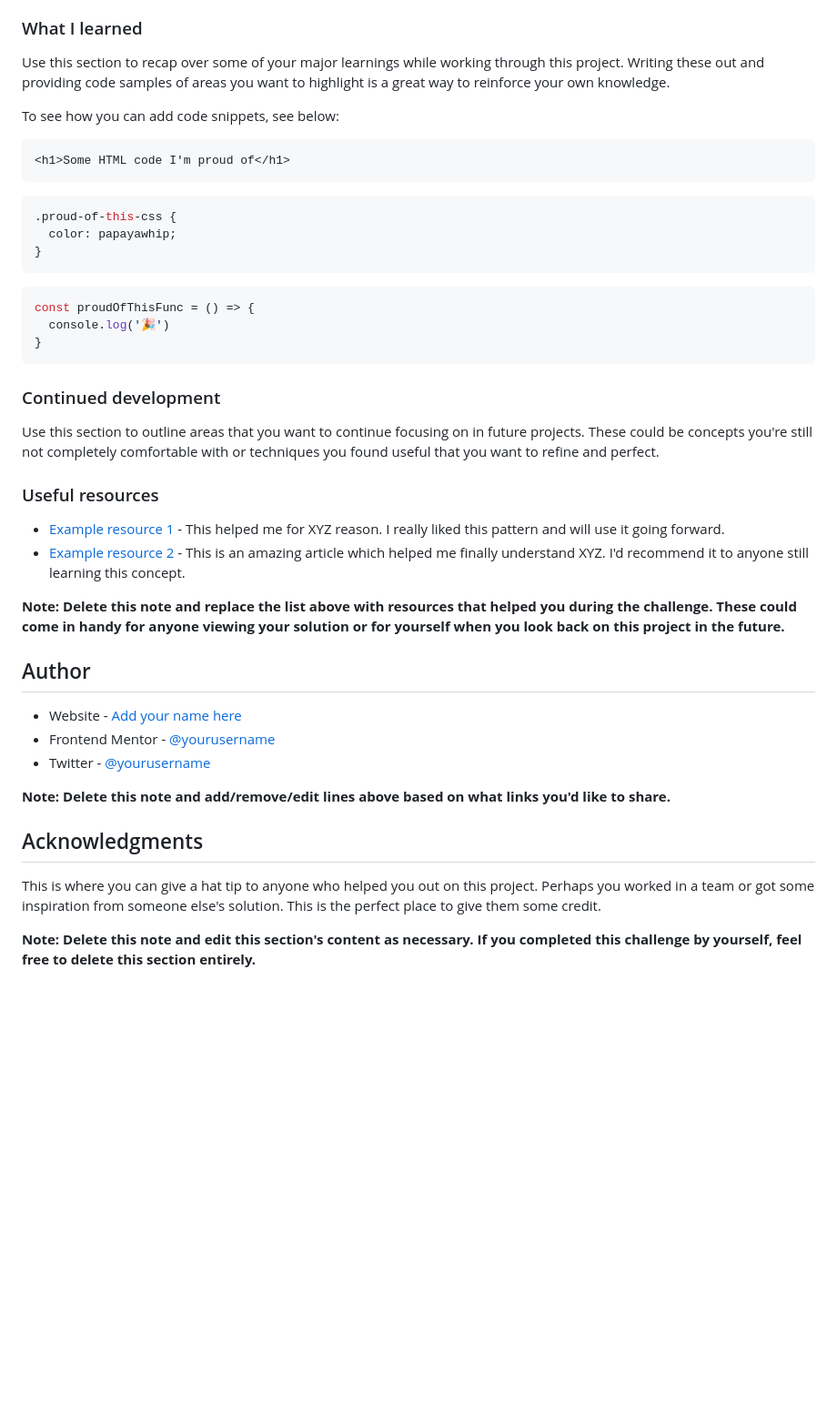
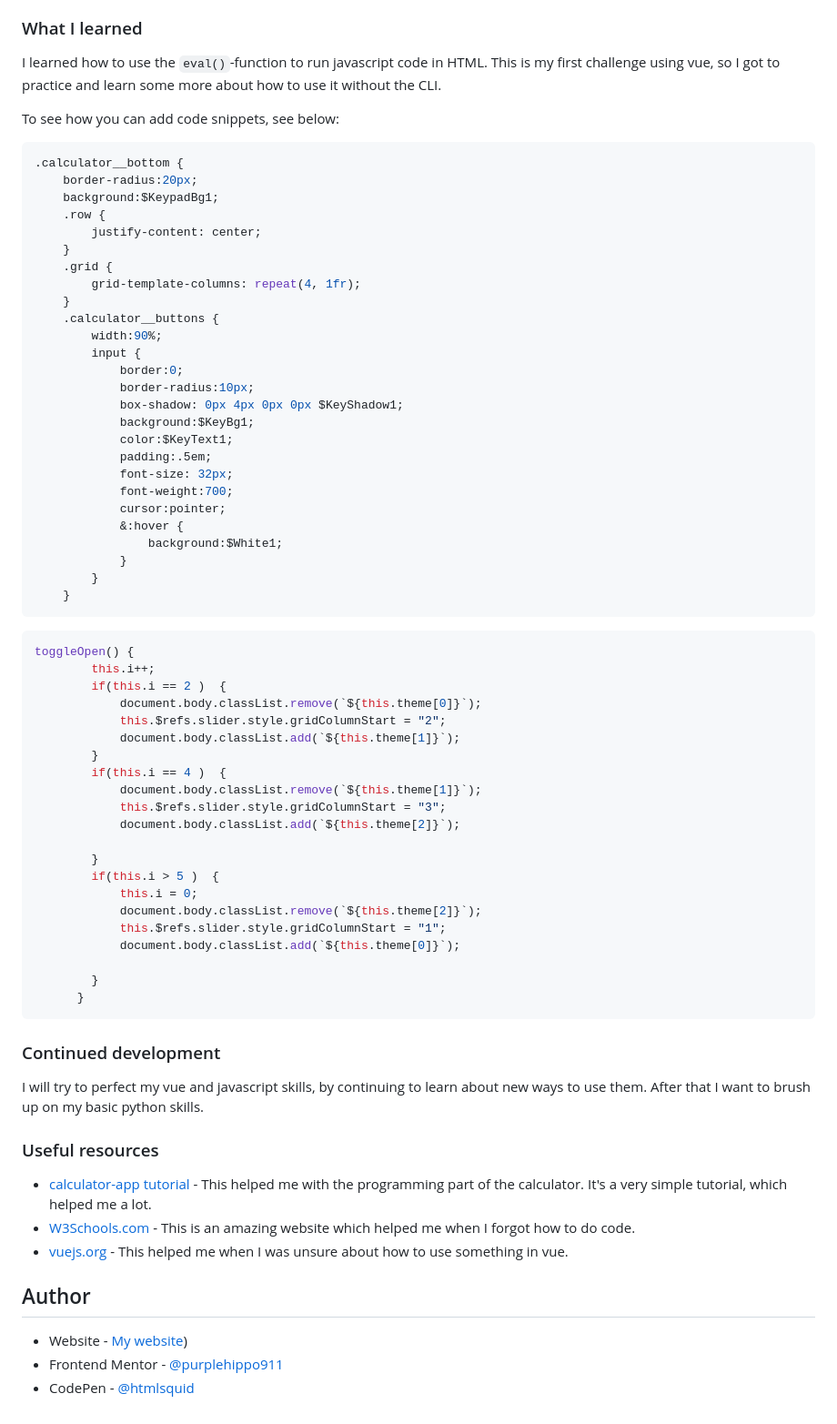
Before and after one commit to purplehippo911/calculatorApp, a Markdown page: README.md, the part around the change printed below. Shown: that part at 91% size. Rendered like a GitHub page; blank space fills up the shorter version.

Commit message:
🎈✨ finished with project

````diff
--- a/README.md
+++ b/README.md
@@ -52,46 +57,76 @@ Users should be able to:
 
 ### What I learned
 
-Use this section to recap over some of your major learnings while working through this project. Writing these out and providing code samples of areas you want to highlight is a great way to reinforce your own knowledge.
+I learned how to use the `eval()`-function to run javascript code in HTML. This is my first challenge using vue, so I got to practice and learn some more about how to use it without the CLI.
 
 To see how you can add code snippets, see below:
 
-```html
-<h1>Some HTML code I'm proud of</h1>
-```
-```css
-.proud-of-this-css {
-  color: papayawhip;
-}
+
+```scss
+.calculator__bottom {
+    border-radius:20px;
+    background:$KeypadBg1;
+    .row {
+        justify-content: center;
+    }
+    .grid {
+        grid-template-columns: repeat(4, 1fr);
+    }
+    .calculator__buttons {
+        width:90%;
+        input {
+            border:0;
+            border-radius:10px;
+            box-shadow: 0px 4px 0px 0px $KeyShadow1;
+            background:$KeyBg1;
+            color:$KeyText1;
+            padding:.5em;
+            font-size: 32px;
+            font-weight:700;
+            cursor:pointer;
+            &:hover {
+                background:$White1;
+            }
+        }
+    }
 ```
 ```js
-const proudOfThisFunc = () => {
-  console.log('🎉')
-}
+toggleOpen() {
+        this.i++;
+        if(this.i == 2 )  {
+            document.body.classList.remove(`${this.theme[0]}`);
+            this.$refs.slider.style.gridColumnStart = "2";
+            document.body.classList.add(`${this.theme[1]}`);
+        }
+        if(this.i == 4 )  {
+            document.body.classList.remove(`${this.theme[1]}`);
+            this.$refs.slider.style.gridColumnStart = "3";
+            document.body.classList.add(`${this.theme[2]}`);
+
+        }
+        if(this.i > 5 )  {
+            this.i = 0;
+            document.body.classList.remove(`${this.theme[2]}`);
+            this.$refs.slider.style.gridColumnStart = "1";
+            document.body.classList.add(`${this.theme[0]}`);
+
+        }
+      }
 ```
 
 
 ### Continued development
 
-Use this section to outline areas that you want to continue focusing on in future projects. These could be concepts you're still not completely comfortable with or techniques you found useful that you want to refine and perfect.
+I will try to perfect my vue and javascript skills, by continuing to learn about new ways to use them. After that I want to brush up on my basic python skills.
 
 ### Useful resources
 
-- [Example resource 1](https://www.example.com) - This helped me for XYZ reason. I really liked this pattern and will use it going forward.
-- [Example resource 2](https://www.example.com) - This is an amazing article which helped me finally understand XYZ. I'd recommend it to anyone still learning this concept.
-
-**Note: Delete this note and replace the list above with resources that helped you during the challenge. These could come in handy for anyone viewing your solution or for yourself when you look back on this project in the future.**
+- [calculator-app tutorial](https://www.youtube.com/watch?v=QS6Y0ezhyCs) - This helped me with the programming part of the calculator. It's a very simple tutorial, which helped me a lot.
+- [W3Schools.com](https://www.w3schools.com) - This is an amazing website which helped me when I forgot how to do code.
+- [vuejs.org](https://vuejs.org/guide/essentials/) - This helped me when I was unsure about how to use something in vue.
 
 ## Author
 
-- Website - [Add your name here](https://www.your-site.com)
-- Frontend Mentor - [@yourusername](https://www.frontendmentor.io/profile/yourusername)
-- Twitter - [@yourusername](https://www.twitter.com/yourusername)
-
-**Note: Delete this note and add/remove/edit lines above based on what links you'd like to share.**
-
-## Acknowledgments
-
-This is where you can give a hat tip to anyone who helped you out on this project. Perhaps you worked in a team or got some inspiration from someone else's solution. This is the perfect place to give them some credit.
-
-**Note: Delete this note and edit this section's content as necessary. If you completed this challenge by yourself, feel free to delete this section entirely.**
+- Website - [My website](https://purplehippo911.github.io/website/))
+- Frontend Mentor - [@purplehippo911](https://www.frontendmentor.io/profile/purplehippo911)
+- CodePen - [@htmlsquid](https://codepen.io/htmlsquid)
````
Also changed, not shown: other parts of README.md (+18 -13 lines), design/desktopScreenshot.png (added), design/mobileScreenshot.png (added), 8 other files.
